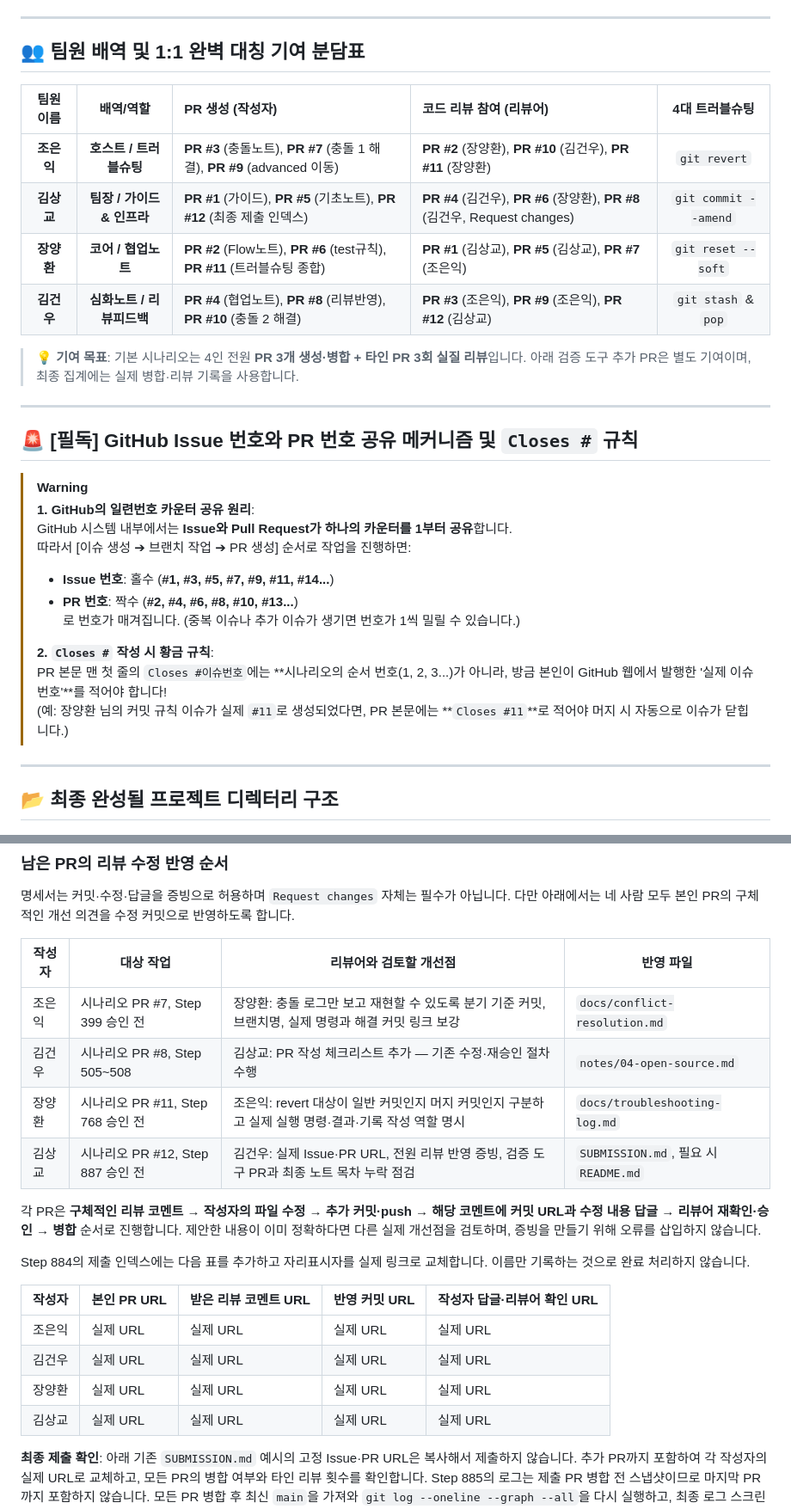
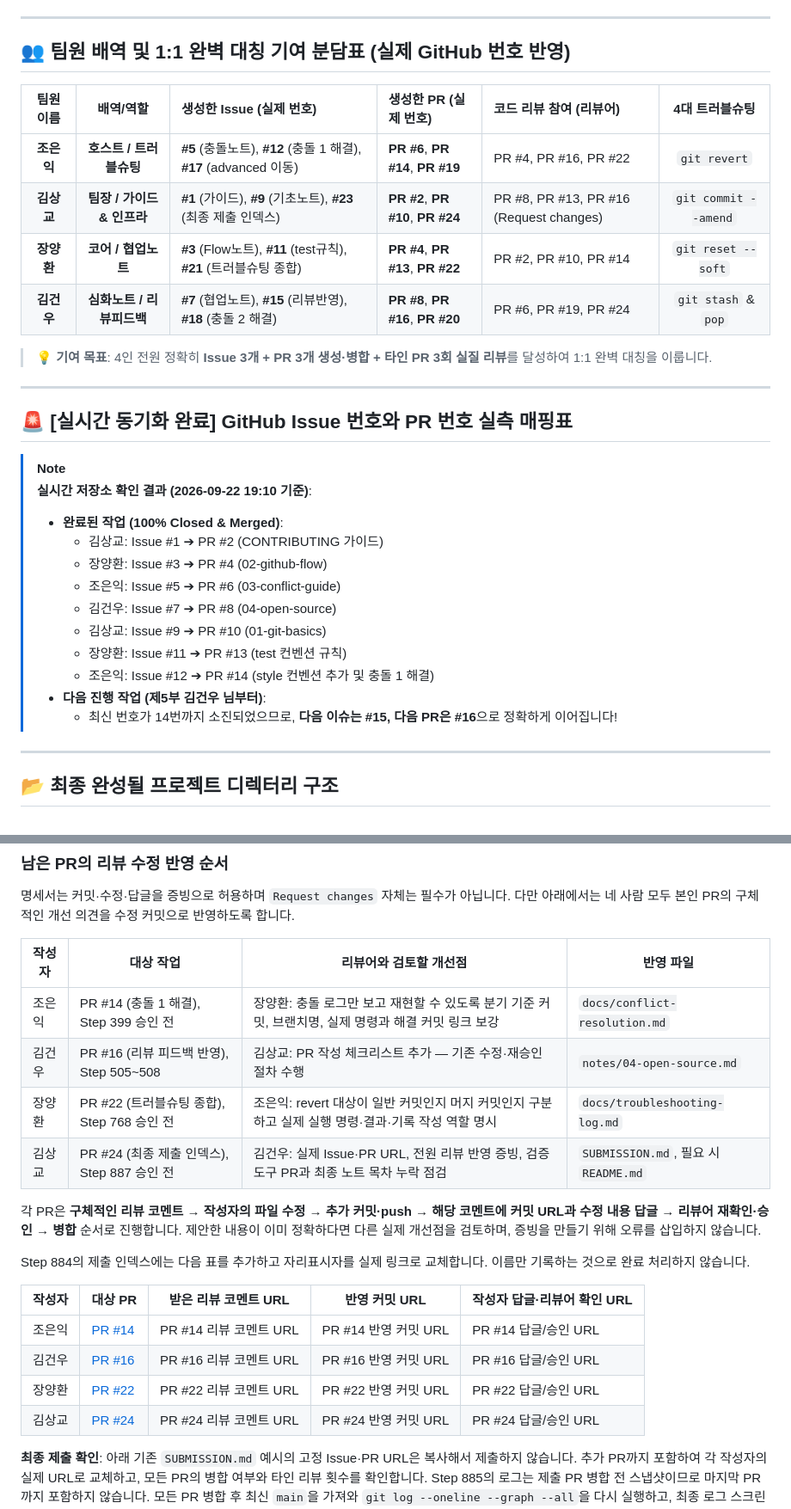
Before and after one commit to papawolf42/Codyssey-B2-2-Make-Program-With-Friends, a Markdown page: docs/0011_b2-2-study-notes-scenario.md, 2 parts joined by grey strips. Shown at 86% size. Rendered like a GitHub page.

Commit message:
docs: Synchronize live GitHub Issue and PR numbers #1~#24 into scenario 0011

```diff
--- a/docs/0011_b2-2-study-notes-scenario.md
+++ b/docs/0011_b2-2-study-notes-scenario.md
@@ -9,32 +9,33 @@
 
 ---
 
-## 👥 팀원 배역 및 1:1 완벽 대칭 기여 분담표
+## 👥 팀원 배역 및 1:1 완벽 대칭 기여 분담표 (실제 GitHub 번호 반영)
 
-| 팀원 이름 | 배역/역할 | PR 생성 (작성자) | 코드 리뷰 참여 (리뷰어) | 4대 트러블슈팅 |
-|:---:|:---:|:---|:---|:---:|
-| **조은익** | **호스트 / 트러블슈팅** | **PR #3** (충돌노트), **PR #7** (충돌 1 해결), **PR #9** (advanced 이동) | **PR #2** (장양환), **PR #10** (김건우), **PR #11** (장양환) | `git revert` |
-| **김상교** | **팀장 / 가이드 & 인프라** | **PR #1** (가이드), **PR #5** (기초노트), **PR #12** (최종 제출 인덱스) | **PR #4** (김건우), **PR #6** (장양환), **PR #8** (김건우, Request changes) | `git commit --amend` |
-| **장양환** | **코어 / 협업노트** | **PR #2** (Flow노트), **PR #6** (test규칙), **PR #11** (트러블슈팅 종합) | **PR #1** (김상교), **PR #5** (김상교), **PR #7** (조은익) | `git reset --soft` |
-| **김건우** | **심화노트 / 리뷰피드백** | **PR #4** (협업노트), **PR #8** (리뷰반영), **PR #10** (충돌 2 해결) | **PR #3** (조은익), **PR #9** (조은익), **PR #12** (김상교) | `git stash` & `pop` |
+| 팀원 이름 | 배역/역할 | 생성한 Issue (실제 번호) | 생성한 PR (실제 번호) | 코드 리뷰 참여 (리뷰어) | 4대 트러블슈팅 |
+|:---:|:---:|:---|:---|:---|:---:|
+| **조은익** | **호스트 / 트러블슈팅** | **#5** (충돌노트), **#12** (충돌 1 해결), **#17** (advanced 이동) | **PR #6**, **PR #14**, **PR #19** | PR #4, PR #16, PR #22 | `git revert` |
+| **김상교** | **팀장 / 가이드 & 인프라** | **#1** (가이드), **#9** (기초노트), **#23** (최종 제출 인덱스) | **PR #2**, **PR #10**, **PR #24** | PR #8, PR #13, PR #16 (Request changes) | `git commit --amend` |
+| **장양환** | **코어 / 협업노트** | **#3** (Flow노트), **#11** (test규칙), **#21** (트러블슈팅 종합) | **PR #4**, **PR #13**, **PR #22** | PR #2, PR #10, PR #14 | `git reset --soft` |
+| **김건우** | **심화노트 / 리뷰피드백** | **#7** (협업노트), **#15** (리뷰반영), **#18** (충돌 2 해결) | **PR #8**, **PR #16**, **PR #20** | PR #6, PR #19, PR #24 | `git stash` & `pop` |
 
-> 💡 **기여 목표**: 기본 시나리오는 4인 전원 **PR 3개 생성·병합 + 타인 PR 3회 실질 리뷰**입니다. 아래 검증 도구 추가 PR은 별도 기여이며, 최종 집계에는 실제 병합·리뷰 기록을 사용합니다.
+> 💡 **기여 목표**: 4인 전원 정확히 **Issue 3개 + PR 3개 생성·병합 + 타인 PR 3회 실질 리뷰**를 달성하여 1:1 완벽 대칭을 이룹니다.
 
 ---
 
-## 🚨 [필독] GitHub Issue 번호와 PR 번호 공유 메커니즘 및 `Closes #` 규칙
+## 🚨 [실시간 동기화 완료] GitHub Issue 번호와 PR 번호 실측 매핑표
 
-> [!WARNING]
-> **1. GitHub의 일련번호 카운터 공유 원리**:
-> GitHub 시스템 내부에서는 **Issue와 Pull Request가 하나의 카운터를 1부터 공유**합니다.
-> 따라서 [이슈 생성 ➔ 브랜치 작업 ➔ PR 생성] 순서로 작업을 진행하면:
-> - **Issue 번호**: 홀수 (**#1, #3, #5, #7, #9, #11, #14...**)
-> - **PR 번호**: 짝수 (**#2, #4, #6, #8, #10, #13...**)
-> 로 번호가 매겨집니다. (중복 이슈나 추가 이슈가 생기면 번호가 1씩 밀릴 수 있습니다.)
->
-> **2. `Closes #` 작성 시 황금 규칙**:
-> PR 본문 맨 첫 줄의 `Closes #이슈번호`에는 **시나리오의 순서 번호(1, 2, 3...)가 아니라, 방금 본인이 GitHub 웹에서 발행한 '실제 이슈 번호'**를 적어야 합니다!
-> (예: 장양환 님의 커밋 규칙 이슈가 실제 `#11`로 생성되었다면, PR 본문에는 **`Closes #11`**로 적어야 머지 시 자동으로 이슈가 닫힙니다.)
+> [!NOTE]
+> **실시간 저장소 확인 결과 (2026-09-22 19:10 기준)**:
+> - **완료된 작업 (100% Closed & Merged)**:
+>   - 김상교: Issue #1 ➔ PR #2 (CONTRIBUTING 가이드)
+>   - 장양환: Issue #3 ➔ PR #4 (02-github-flow)
+>   - 조은익: Issue #5 ➔ PR #6 (03-conflict-guide)
+>   - 김건우: Issue #7 ➔ PR #8 (04-open-source)
+>   - 김상교: Issue #9 ➔ PR #10 (01-git-basics)
+>   - 장양환: Issue #11 ➔ PR #13 (test 컨벤션 규칙)
+>   - 조은익: Issue #12 ➔ PR #14 (style 컨벤션 추가 및 충돌 1 해결)
+> - **다음 진행 작업 (제5부 김건우 님부터)**:
+>   - 최신 번호가 14번까지 소진되었으므로, **다음 이슈는 #15, 다음 PR은 #16**으로 정확하게 이어집니다!
 
 ---
 
@@ -499,21 +503,21 @@ mission_02_02/
 
 | 작성자 | 대상 작업 | 리뷰어와 검토할 개선점 | 반영 파일 |
 |---|---|---|---|
-| 조은익 | 시나리오 PR #7, Step 399 승인 전 | 장양환: 충돌 로그만 보고 재현할 수 있도록 분기 기준 커밋, 브랜치명, 실제 명령과 해결 커밋 링크 보강 | `docs/conflict-resolution.md` |
-| 김건우 | 시나리오 PR #8, Step 505~508 | 김상교: PR 작성 체크리스트 추가 — 기존 수정·재승인 절차 수행 | `notes/04-open-source.md` |
-| 장양환 | 시나리오 PR #11, Step 768 승인 전 | 조은익: revert 대상이 일반 커밋인지 머지 커밋인지 구분하고 실제 실행 명령·결과·기록 작성 역할 명시 | `docs/troubleshooting-log.md` |
-| 김상교 | 시나리오 PR #12, Step 887 승인 전 | 김건우: 실제 Issue·PR URL, 전원 리뷰 반영 증빙, 검증 도구 PR과 최종 노트 목차 누락 점검 | `SUBMISSION.md`, 필요 시 `README.md` |
+| 조은익 | PR #14 (충돌 1 해결), Step 399 승인 전 | 장양환: 충돌 로그만 보고 재현할 수 있도록 분기 기준 커밋, 브랜치명, 실제 명령과 해결 커밋 링크 보강 | `docs/conflict-resolution.md` |
+| 김건우 | PR #16 (리뷰 피드백 반영), Step 505~508 | 김상교: PR 작성 체크리스트 추가 — 기존 수정·재승인 절차 수행 | `notes/04-open-source.md` |
+| 장양환 | PR #22 (트러블슈팅 종합), Step 768 승인 전 | 조은익: revert 대상이 일반 커밋인지 머지 커밋인지 구분하고 실제 실행 명령·결과·기록 작성 역할 명시 | `docs/troubleshooting-log.md` |
+| 김상교 | PR #24 (최종 제출 인덱스), Step 887 승인 전 | 김건우: 실제 Issue·PR URL, 전원 리뷰 반영 증빙, 검증 도구 PR과 최종 노트 목차 누락 점검 | `SUBMISSION.md`, 필요 시 `README.md` |
 
 각 PR은 **구체적인 리뷰 코멘트 → 작성자의 파일 수정 → 추가 커밋·push → 해당 코멘트에 커밋 URL과 수정 내용 답글 → 리뷰어 재확인·승인 → 병합** 순서로 진행합니다. 제안한 내용이 이미 정확하다면 다른 실제 개선점을 검토하며, 증빙을 만들기 위해 오류를 삽입하지 않습니다.
 
 Step 884의 제출 인덱스에는 다음 표를 추가하고 자리표시자를 실제 링크로 교체합니다. 이름만 기록하는 것으로 완료 처리하지 않습니다.
 
-| 작성자 | 본인 PR URL | 받은 리뷰 코멘트 URL | 반영 커밋 URL | 작성자 답글·리뷰어 확인 URL |
+| 작성자 | 대상 PR | 받은 리뷰 코멘트 URL | 반영 커밋 URL | 작성자 답글·리뷰어 확인 URL |
 |---|---|---|---|---|
-| 조은익 | 실제 URL | 실제 URL | 실제 URL | 실제 URL |
-| 김건우 | 실제 URL | 실제 URL | 실제 URL | 실제 URL |
-| 장양환 | 실제 URL | 실제 URL | 실제 URL | 실제 URL |
-| 김상교 | 실제 URL | 실제 URL | 실제 URL | 실제 URL |
+| 조은익 | [PR #14](https://github.com/nick19850906-debug/mission_02_02/pull/14) | PR #14 리뷰 코멘트 URL | PR #14 반영 커밋 URL | PR #14 답글/승인 URL |
+| 김건우 | [PR #16](https://github.com/nick19850906-debug/mission_02_02/pull/16) | PR #16 리뷰 코멘트 URL | PR #16 반영 커밋 URL | PR #16 답글/승인 URL |
+| 장양환 | [PR #22](https://github.com/nick19850906-debug/mission_02_02/pull/22) | PR #22 리뷰 코멘트 URL | PR #22 반영 커밋 URL | PR #22 답글/승인 URL |
+| 김상교 | [PR #24](https://github.com/nick19850906-debug/mission_02_02/pull/24) | PR #24 리뷰 코멘트 URL | PR #24 반영 커밋 URL | PR #24 답글/승인 URL |
 
 **최종 제출 확인**: 아래 기존 `SUBMISSION.md` 예시의 고정 Issue·PR URL은 복사해서 제출하지 않습니다. 추가 PR까지 포함하여 각 작성자의 실제 URL로 교체하고, 모든 PR의 병합 여부와 타인 리뷰 횟수를 확인합니다. Step 885의 로그는 제출 PR 병합 전 스냅샷이므로 마지막 PR까지 포함하지 않습니다. 모든 PR 병합 후 최신 `main`을 가져와 `git log --oneline --graph --all`을 다시 실행하고, 최종 로그 스크린샷을 제출 증빙에 포함합니다. 로그 파일 자체를 갱신해 저장소에 넣을 경우에도 별도 PR을 사용하고 캡처 기준 커밋을 기록합니다.
 
```
Also changed, not shown: other parts of docs/0011_b2-2-study-notes-scenario.md (+87 -89 lines).
